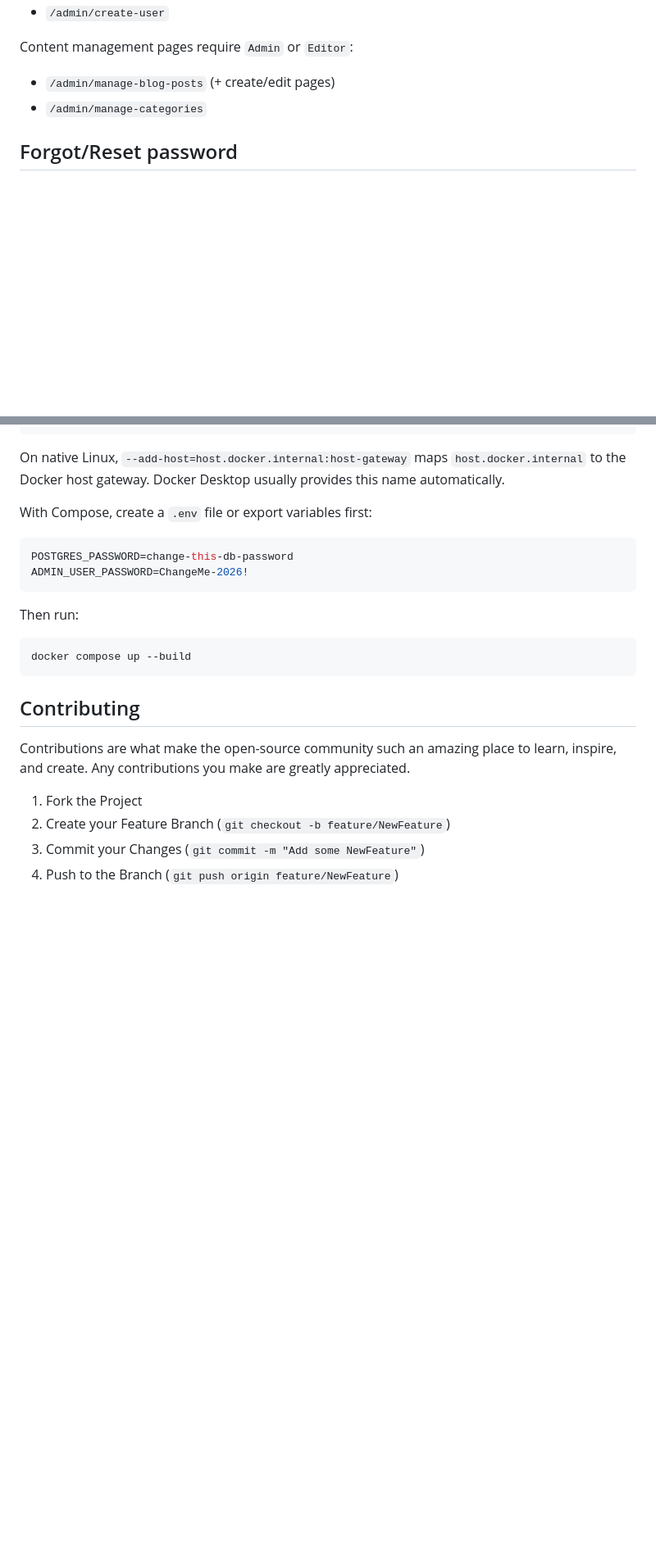
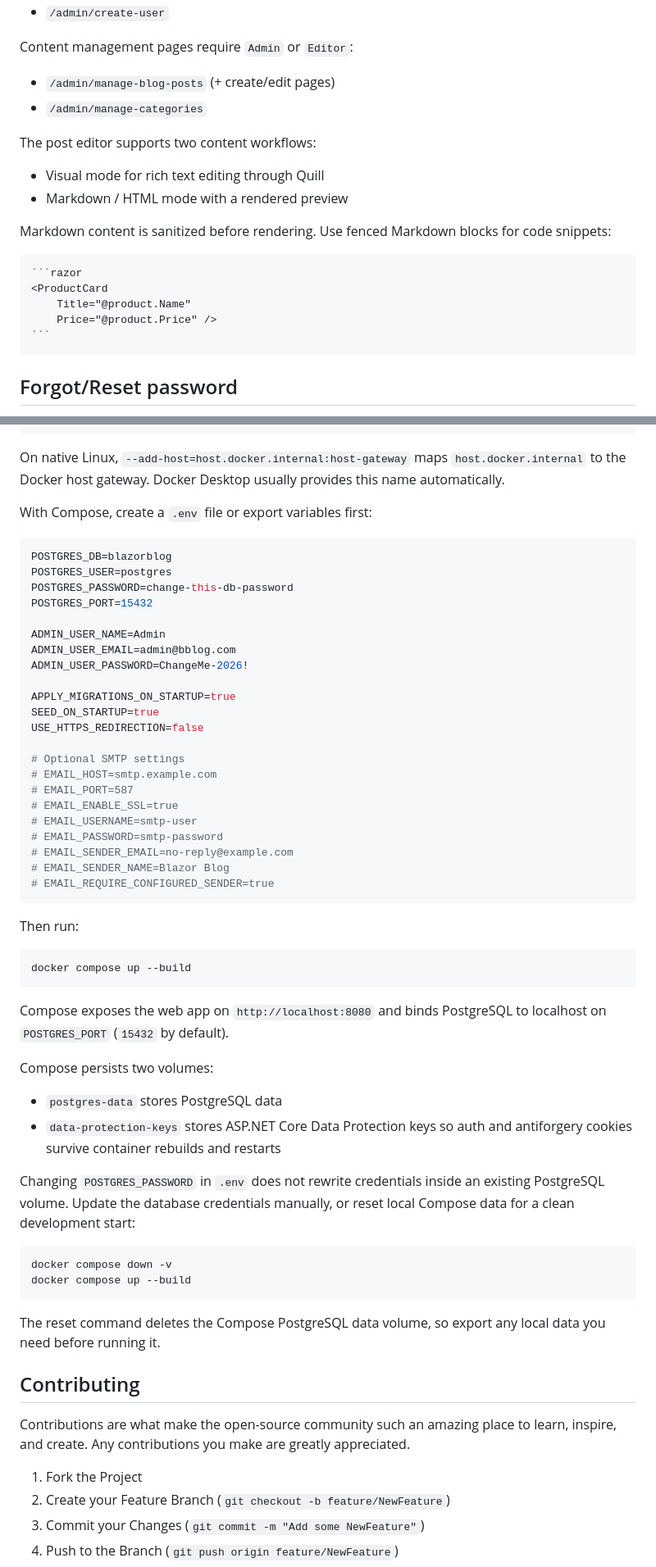
Before and after one commit to unrealbg/BlazorBlog, a Markdown page: README.md, 2 parts joined by grey strips. Shown at 82% size. Drawn GitHub-style; blank space fills up the shorter version.

Commit message:
Update README: editor features & Docker Compose details
Expanded README to document post editor's visual and Markdown modes, added code block usage examples, and clarified content sanitization. Improved Docker Compose setup instructions with environment variable details, SMTP config, volume explanations, and guidance for resetting PostgreSQL data.

`````diff
--- a/README.md
+++ b/README.md
@@ -221,6 +221,21 @@ Content management pages require `Admin` or `Editor`:
 - `/admin/manage-blog-posts` (+ create/edit pages)
 - `/admin/manage-categories`
 
+The post editor supports two content workflows:
+
+- Visual mode for rich text editing through Quill
+- Markdown / HTML mode with a rendered preview
+
+Markdown content is sanitized before rendering. Use fenced Markdown blocks for code snippets:
+
+````markdown
+```razor
+<ProductCard
+    Title="@product.Name"
+    Price="@product.Price" />
+```
+````
+
 ## Forgot/Reset password
 
 - Pages:
@@ -268,8 +283,28 @@ On native Linux, `--add-host=host.docker.internal:host-gateway` maps `host.docke
 With Compose, create a `.env` file or export variables first:
 
 ```bash
+POSTGRES_DB=blazorblog
+POSTGRES_USER=postgres
 POSTGRES_PASSWORD=change-this-db-password
+POSTGRES_PORT=15432
+
+ADMIN_USER_NAME=Admin
+ADMIN_USER_EMAIL=admin@bblog.com
 ADMIN_USER_PASSWORD=ChangeMe-2026!
+
+APPLY_MIGRATIONS_ON_STARTUP=true
+SEED_ON_STARTUP=true
+USE_HTTPS_REDIRECTION=false
+
+# Optional SMTP settings
+# EMAIL_HOST=smtp.example.com
+# EMAIL_PORT=587
+# EMAIL_ENABLE_SSL=true
+# EMAIL_USERNAME=smtp-user
+# EMAIL_PASSWORD=smtp-password
+# EMAIL_SENDER_EMAIL=no-reply@example.com
+# EMAIL_SENDER_NAME=Blazor Blog
+# EMAIL_REQUIRE_CONFIGURED_SENDER=true
 ```
 
 Then run:
@@ -277,6 +312,22 @@ Then run:
 ```bash
 docker compose up --build
 ```
+
+Compose exposes the web app on `http://localhost:8080` and binds PostgreSQL to localhost on `POSTGRES_PORT` (`15432` by default).
+
+Compose persists two volumes:
+
+- `postgres-data` stores PostgreSQL data
+- `data-protection-keys` stores ASP.NET Core Data Protection keys so auth and antiforgery cookies survive container rebuilds and restarts
+
+Changing `POSTGRES_PASSWORD` in `.env` does not rewrite credentials inside an existing PostgreSQL volume. Update the database credentials manually, or reset local Compose data for a clean development start:
+
+```bash
+docker compose down -v
+docker compose up --build
+```
+
+The reset command deletes the Compose PostgreSQL data volume, so export any local data you need before running it.
 
 ## Contributing
 
`````
Also changed, not shown: other parts of README.md (+1 -1 lines).
